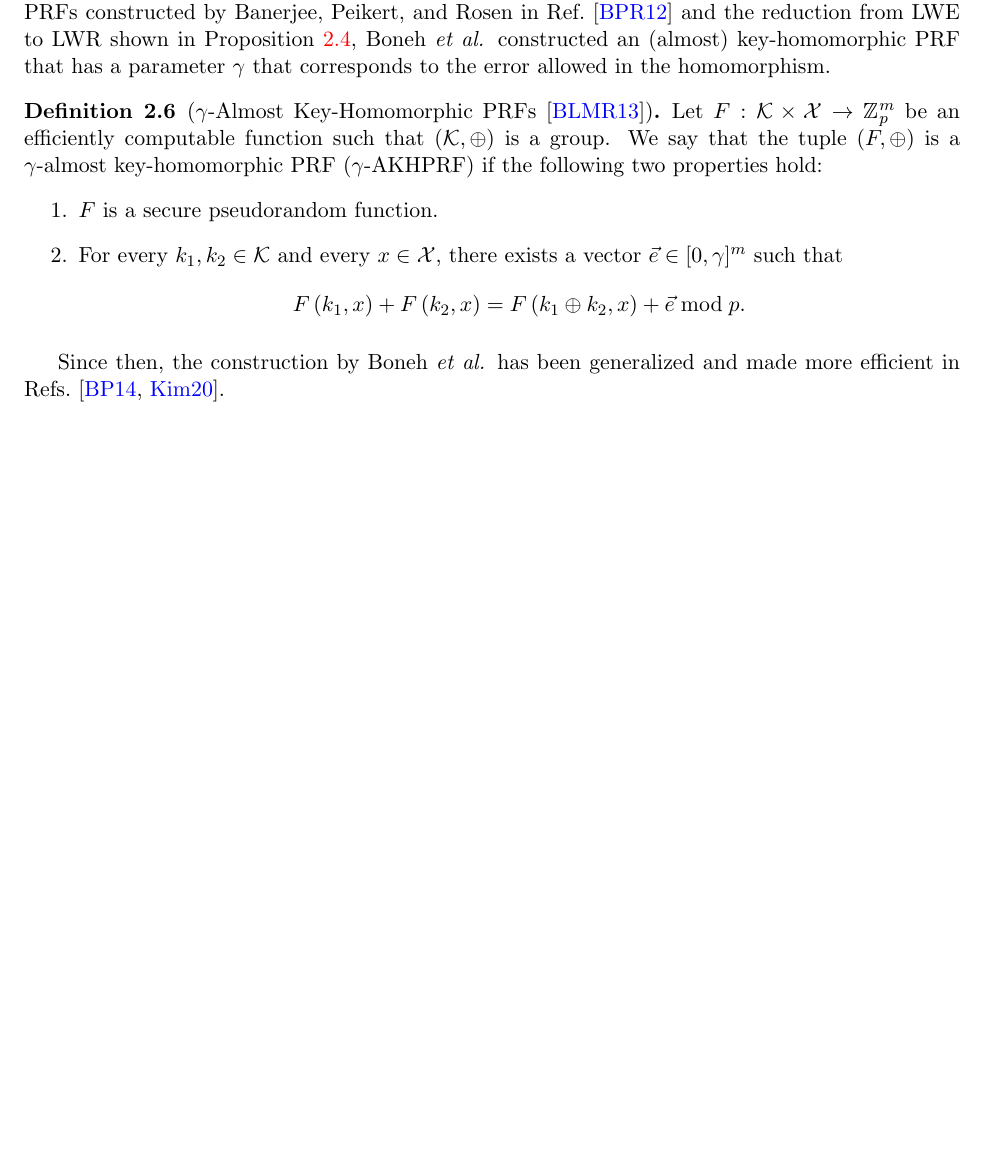
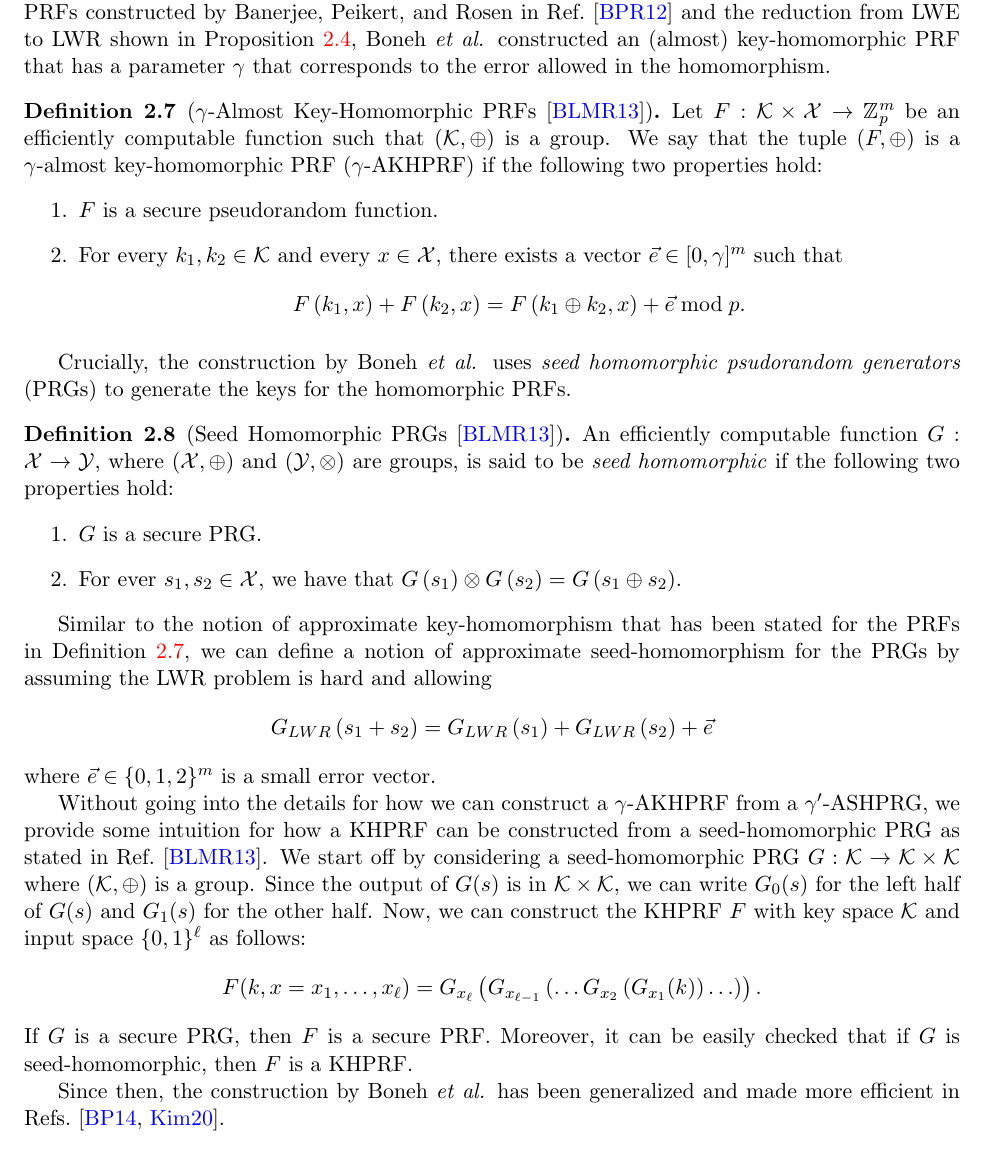
Before and after one commit to Lev-Stambler/CoN-Diff, a LaTeX document (Main.tex): part of page 3 of 9 before the commit and part of page 4 of 10 after it, cut so that both start at the same text, the shorter picture padded with empty space. Compiled offline with pdfLaTeX.

Commit message:
Sort of done with first round of prelims

```diff
--- a/Main.tex
+++ b/Main.tex
@@ -138,4 +162,27 @@ By using ideas from LWE-based PRFs constructed by Banerjee, Peikert, and Rosen i
 		\[F\left(k_1, x\right) + F\left(k_2, x\right) = F\left(k_1 \oplus k_2, x\right) + \vec{e} \bmod p.\]
 	\end{enumerate}
 \end{definition}
+
+Crucially, the construction by Boneh \emph{et al.} uses \emph{seed homomorphic psudorandom generators} (PRGs) to generate the keys for the homomorphic PRFs.
+
+\begin{definition}[Seed Homomorphic PRGs~\cite{boneh2013key}]
+	An efficiently computable function $G: \calX \to \calY$, where $(\calX, \oplus)$ and $(\calY, \otimes)$ are groups, is said to be \emph{seed homomorphic} if the following two properties hold:
+	\begin{enumerate}
+		\item $G$ is a secure PRG.
+		\item For ever $s_1, s_2 \in \calX$, we have that $G\left(s_1\right) \otimes G\left(s_2\right) = G\left(s_1 \oplus s_2\right)$.
+	\end{enumerate}
+\end{definition}
+
+Similar to the notion of approximate key-homomorphism that has been stated for the PRFs in Definition~\ref{def:akhprf}, we can define a notion of approximate seed-homomorphism for the PRGs by assuming the LWR problem is hard and allowing
+\[G_{LWR}\left(s_1 + s_2\right) = G_{LWR}\left(s_1\right) + G_{LWR}\left(s_2\right) + \vec{e}\]
+where $\vec{e} \in \{0, 1, 2\}^m$ is a small error vector.
+
+Without going into the details for how we can construct a $\gamma$-AKHPRF from a $\gamma'$-ASHPRG, we provide some intuition for how a KHPRF can be constructed from a seed-homomorphic PRG as stated in Ref.~\cite{boneh2013key}.
+We start off by considering a seed-homomorphic PRG $G: \calK \to \calK \times \calK$ where $(\calK, \oplus)$ is a group.
+Since the output of $G(s)$ is in $\calK \times \calK$, we can write $G_0(s)$ for the left half of $G(s)$ and $G_1(s)$ for the other half.
+Now, we can construct the KHPRF $F$ with key space $\calK$ and input space $\{0, 1\}^\ell$ as follows:
+\[F(k, x=x_1, \ldots, x_\ell) = G_{x_\ell}\left(G_{x_{\ell - 1}}\left(\ldots G_{x_2}\left(G_{x_1}(k)\right)\ldots \right)\right).\]
+If $G$ is a secure PRG, then $F$ is a secure PRF.
+Moreover, it can be easily checked that if $G$ is seed-homomorphic, then $F$ is a KHPRF.
+
 Since then, the construction by Boneh \emph{et al.} has been generalized and made more efficient in Refs.~\cite{newKeyHom, kim2020key}.
```
Also changed, not shown: Main.tex (42 more changed lines).
